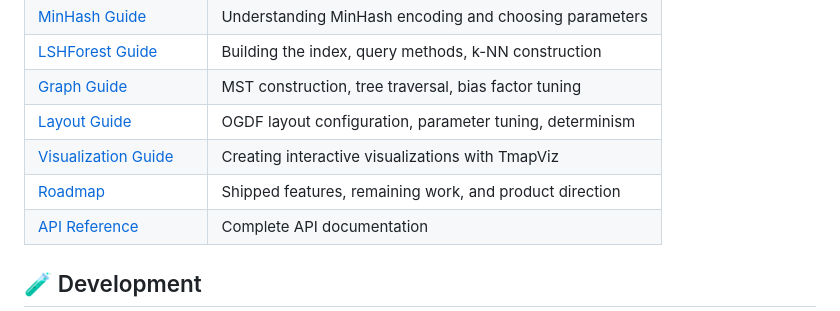
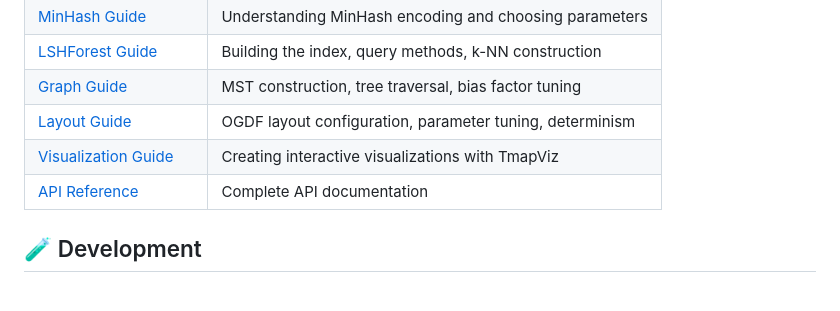
Before and after one commit to afloresep/tmap2, a Markdown page: README.md, the part around the change. Drawn GitHub-style.

Commit message:
Remove internal roadmap from tracked docs

```diff
--- a/README.md
+++ b/README.md
@@ -288,7 +288,6 @@ Comprehensive guides are available in the [`docs/`](docs/) directory:
 | [Graph Guide](docs/graph_guide.md) | MST construction, tree traversal, bias factor tuning |
 | [Layout Guide](docs/layout_guide.md) | OGDF layout configuration, parameter tuning, determinism |
 | [Visualization Guide](docs/visualization_guide.md) | Creating interactive visualizations with TmapViz |
-| [Roadmap](docs/ROADMAP.md) | Shipped features, remaining work, and product direction |
 | [API Reference](docs/api_reference.md) | Complete API documentation |
 
 ## 🧪 Development
```
Also changed, not shown: docs/ROADMAP.md (deleted, +0 -265 lines).
